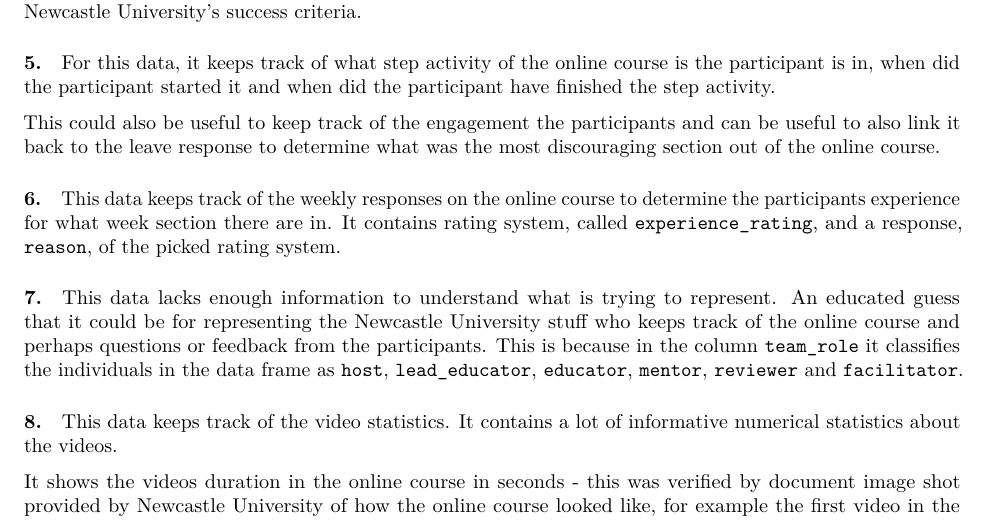
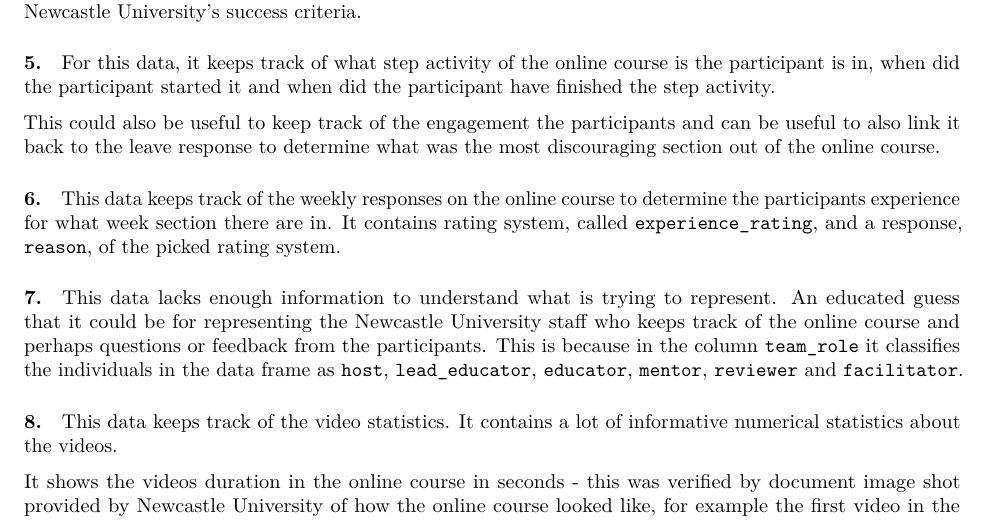
Before and after one commit to Srking501/futurelearn_mooc, an R Markdown document (reports/csc8631_report.Rmd): part of page 4 of 7, cut so that both start at the same text. The pictures show the output file reports/csc8631_report.pdf that the author committed with the source.

Commit message:
fix a minor spelling mistake

```diff
--- a/reports/csc8631_report.Rmd
+++ b/reports/csc8631_report.Rmd
@@ -311,7 +311,7 @@ picked rating system.
 
 This data lacks enough information to understand what is trying to represent.
 An educated guess that it could be for representing the Newcastle University
-stuff who keeps track of the online course and perhaps questions or feedback
+staff who keeps track of the online course and perhaps questions or feedback
 from the participants. This is because in the column `team_role` it
 classifies the individuals in the data frame as `host`, `lead_educator`,
 `educator`, `mentor`, `reviewer` and `facilitator`.
```
Also changed, not shown: reports/csc8631_report.pdf.
